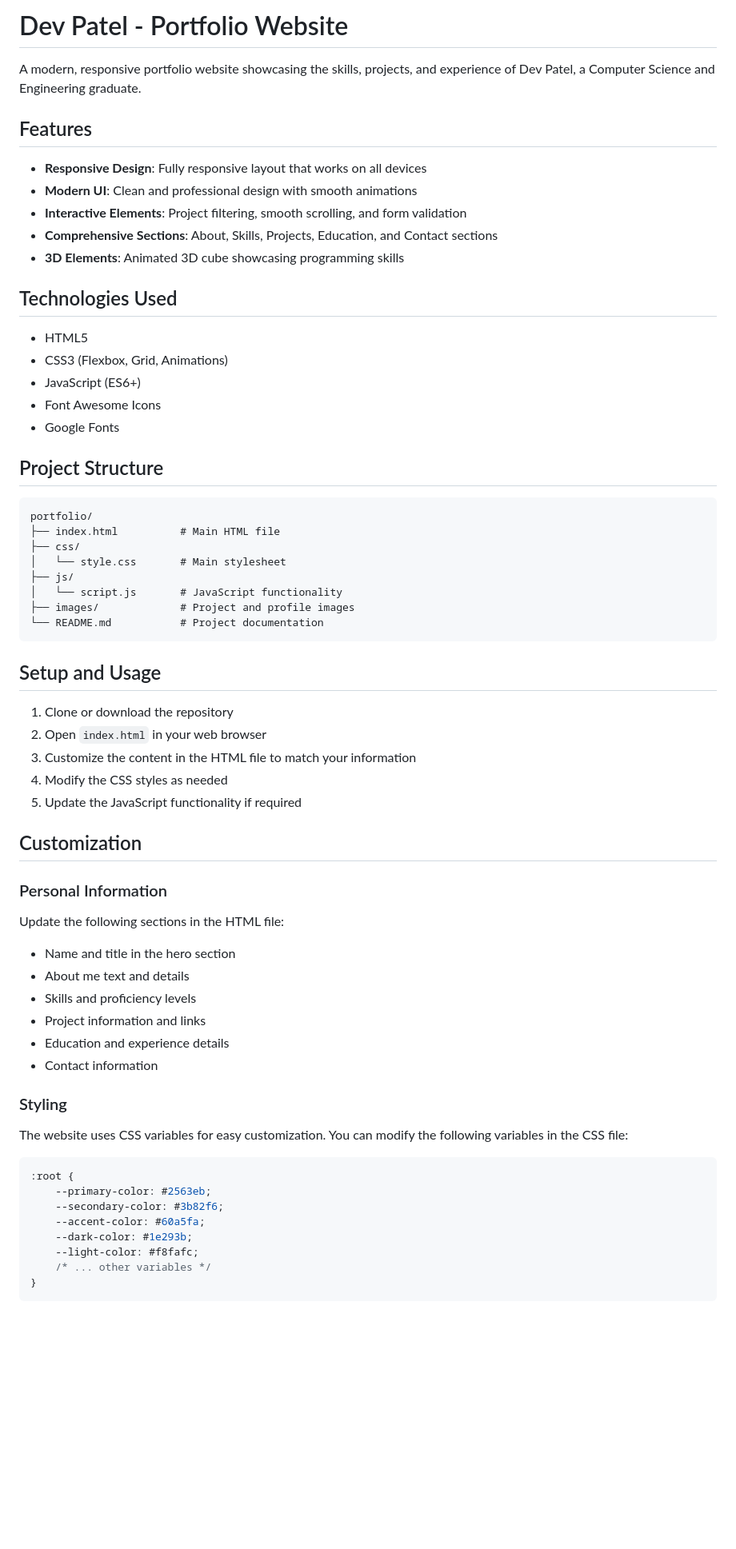
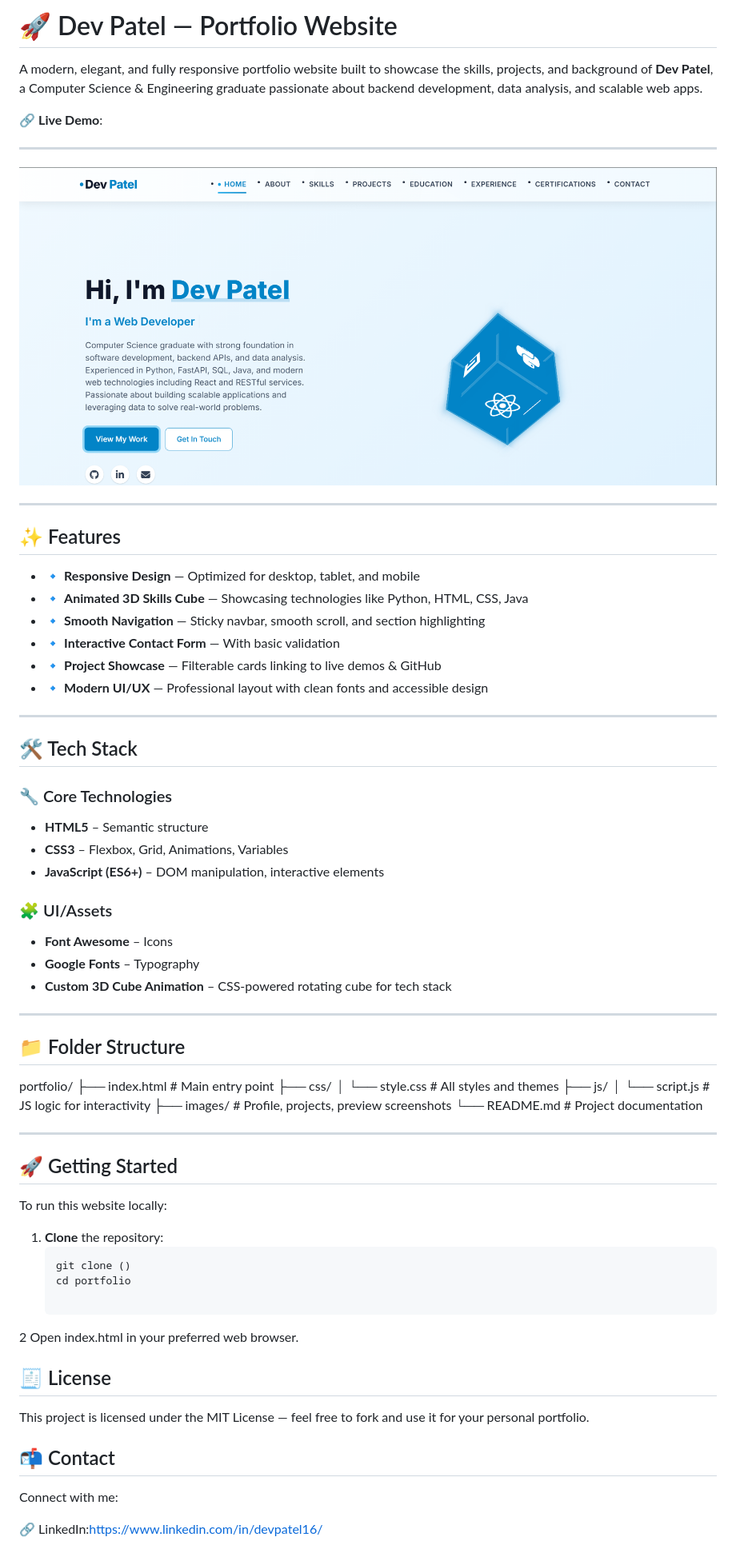
Before and after one commit to dev568/dev_portfolio, a Markdown page: README.md, the part around the change printed below. Shown: that part at 80% size. GitHub-like rendering; pictures changed too: images/screenshot.png (added); blank space fills up the shorter version.

Commit message:
Initial commit - Portfolio website

````diff
--- a/README.md
+++ b/README.md
@@ -1,69 +1,70 @@
-# Dev Patel - Portfolio Website
+# 🚀 Dev Patel — Portfolio Website
 
-A modern, responsive portfolio website showcasing the skills, projects, and experience of Dev Patel, a Computer Science and Engineering graduate.
+A modern, elegant, and fully responsive portfolio website built to showcase the skills, projects, and background of **Dev Patel**, a Computer Science & Engineering graduate passionate about backend development, data analysis, and scalable web apps.
 
-## Features
+🔗 **Live Demo**: []()
 
-- **Responsive Design**: Fully responsive layout that works on all devices
-- **Modern UI**: Clean and professional design with smooth animations
-- **Interactive Elements**: Project filtering, smooth scrolling, and form validation
-- **Comprehensive Sections**: About, Skills, Projects, Education, and Contact sections
-- **3D Elements**: Animated 3D cube showcasing programming skills
+---
 
-## Technologies Used
+![Dev Patel Portfolio Hero](images/screenshot.png)
 
-- HTML5
-- CSS3 (Flexbox, Grid, Animations)
-- JavaScript (ES6+)
-- Font Awesome Icons
-- Google Fonts
+---
 
-## Project Structure
+## ✨ Features
 
-```
+- 🔹 **Responsive Design** — Optimized for desktop, tablet, and mobile
+- 🔹 **Animated 3D Skills Cube** — Showcasing technologies like Python, HTML, CSS, Java
+- 🔹 **Smooth Navigation** — Sticky navbar, smooth scroll, and section highlighting
+- 🔹 **Interactive Contact Form** — With basic validation
+- 🔹 **Project Showcase** — Filterable cards linking to live demos & GitHub
+- 🔹 **Modern UI/UX** — Professional layout with clean fonts and accessible design
+
+---
+
+## 🛠️ Tech Stack
+
+### 🔧 Core Technologies
+- **HTML5** – Semantic structure
+- **CSS3** – Flexbox, Grid, Animations, Variables
+- **JavaScript (ES6+)** – DOM manipulation, interactive elements
+
+### 🧩 UI/Assets
+- **Font Awesome** – Icons
+- **Google Fonts** – Typography
+- **Custom 3D Cube Animation** – CSS-powered rotating cube for tech stack
+
+---
+
+## 📁 Folder Structure
+
 portfolio/
-├── index.html          # Main HTML file
+├── index.html # Main entry point
 ├── css/
-│   └── style.css       # Main stylesheet
+│ └── style.css # All styles and themes
 ├── js/
-│   └── script.js       # JavaScript functionality
-├── images/             # Project and profile images
-└── README.md           # Project documentation
-```
+│ └── script.js # JS logic for interactivity
+├── images/ # Profile, projects, preview screenshots
+└── README.md # Project documentation
 
-## Setup and Usage
+---
 
-1. Clone or download the repository
-2. Open `index.html` in your web browser
-3. Customize the content in the HTML file to match your information
-4. Modify the CSS styles as needed
-5. Update the JavaScript functionality if required
+## 🚀 Getting Started
 
-## Customization
+To run this website locally:
 
-### Personal Information
+1. **Clone** the repository:
+   ```bash
+   git clone ()
+   cd portfolio
 
-Update the following sections in the HTML file:
+2  Open index.html in your preferred web browser.
 
-- Name and title in the hero section
-- About me text and details
-- Skills and proficiency levels
-- Project information and links
-- Education and experience details
-- Contact information
 
-### Styling
+## 🧾 License
+This project is licensed under the MIT License — feel free to fork and use it for your personal portfolio.
 
-The website uses CSS variables for easy customization. You can modify the following variables in the CSS file:
+## 📬 Contact
+Connect with me:
 
-```css
-:root {
-    --primary-color: #2563eb;
-    --secondary-color: #3b82f6;
-    --accent-color: #60a5fa;
-    --dark-color: #1e293b;
-    --light-color: #f8fafc;
-    /* ... other variables */
-}
-```
+🔗 LinkedIn:https://www.linkedin.com/in/devpatel16/
 
````
Also changed, not shown: other parts of README.md (+3 -15 lines).
